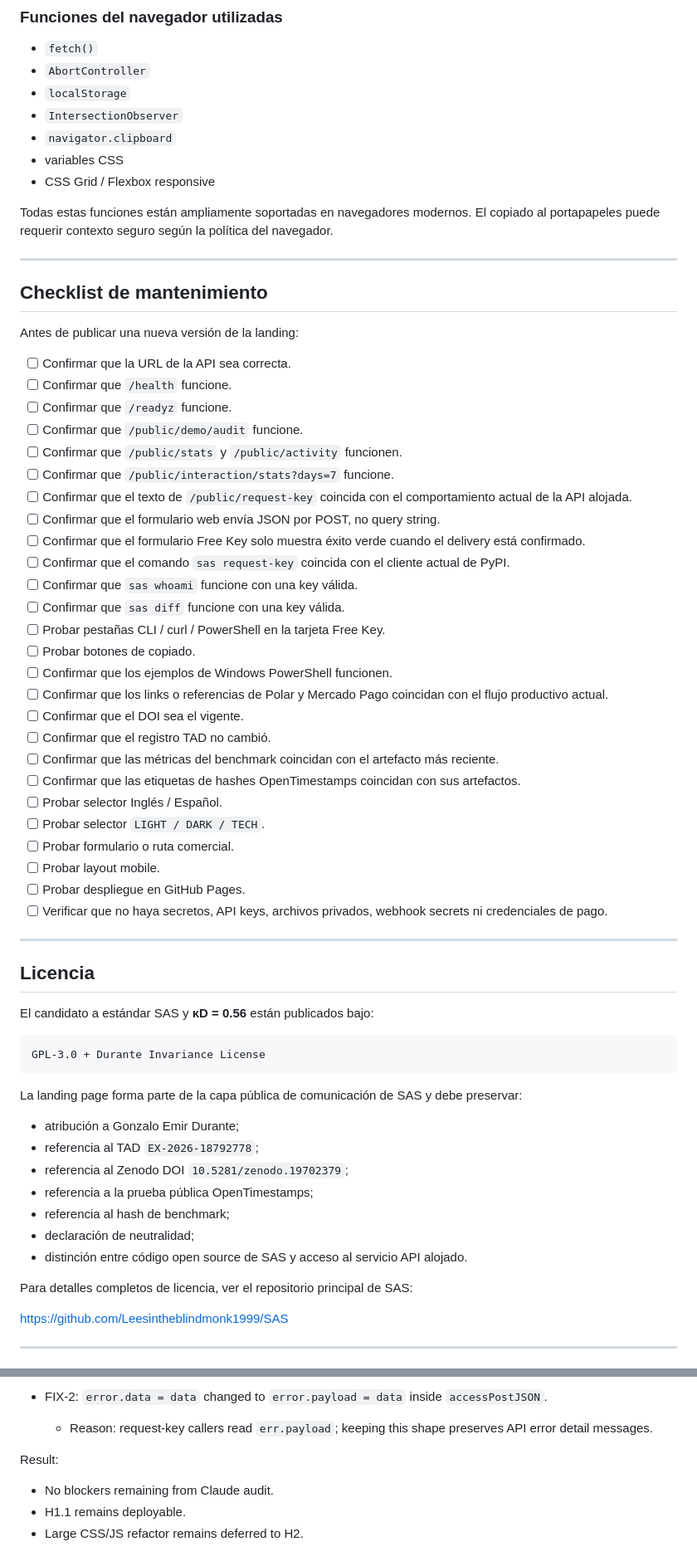
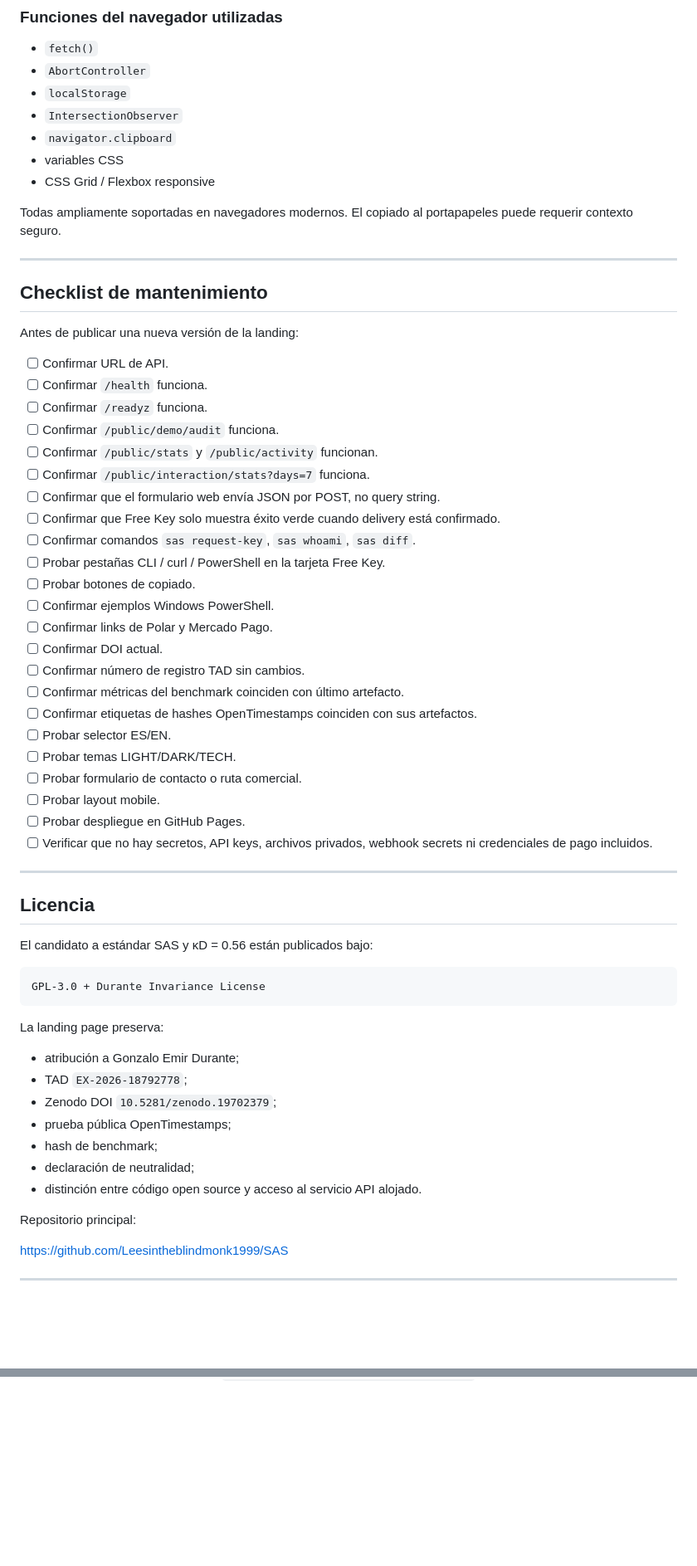
Before and after one commit to Leesintheblindmonk1999/sas-landing, a Markdown page: README.md, 2 parts joined by grey strips. Shown at 83% size. GitHub-like rendering; blank space fills up the shorter version.

````diff
--- a/README.md
+++ b/README.md
@@ -1748,7 +1761,7 @@ El proyecto evita intencionalmente:
 - variables CSS
 - CSS Grid / Flexbox responsive
 
-Todas estas funciones están ampliamente soportadas en navegadores modernos. El copiado al portapapeles puede requerir contexto seguro según la política del navegador.
+Todas ampliamente soportadas en navegadores modernos. El copiado al portapapeles puede requerir contexto seguro.
 
 ---
 
@@ -1756,54 +1769,51 @@ Todas estas funciones están ampliamente soportadas en navegadores modernos. El
 
 Antes de publicar una nueva versión de la landing:
 
-- [ ] Confirmar que la URL de la API sea correcta.
-- [ ] Confirmar que `/health` funcione.
-- [ ] Confirmar que `/readyz` funcione.
-- [ ] Confirmar que `/public/demo/audit` funcione.
-- [ ] Confirmar que `/public/stats` y `/public/activity` funcionen.
-- [ ] Confirmar que `/public/interaction/stats?days=7` funcione.
-- [ ] Confirmar que el texto de `/public/request-key` coincida con el comportamiento actual de la API alojada.
+- [ ] Confirmar URL de API.
+- [ ] Confirmar `/health` funciona.
+- [ ] Confirmar `/readyz` funciona.
+- [ ] Confirmar `/public/demo/audit` funciona.
+- [ ] Confirmar `/public/stats` y `/public/activity` funcionan.
+- [ ] Confirmar `/public/interaction/stats?days=7` funciona.
 - [ ] Confirmar que el formulario web envía JSON por POST, no query string.
-- [ ] Confirmar que el formulario Free Key solo muestra éxito verde cuando el delivery está confirmado.
-- [ ] Confirmar que el comando `sas request-key` coincida con el cliente actual de PyPI.
-- [ ] Confirmar que `sas whoami` funcione con una key válida.
-- [ ] Confirmar que `sas diff` funcione con una key válida.
+- [ ] Confirmar que Free Key solo muestra éxito verde cuando delivery está confirmado.
+- [ ] Confirmar comandos `sas request-key`, `sas whoami`, `sas diff`.
 - [ ] Probar pestañas CLI / curl / PowerShell en la tarjeta Free Key.
 - [ ] Probar botones de copiado.
-- [ ] Confirmar que los ejemplos de Windows PowerShell funcionen.
-- [ ] Confirmar que los links o referencias de Polar y Mercado Pago coincidan con el flujo productivo actual.
-- [ ] Confirmar que el DOI sea el vigente.
-- [ ] Confirmar que el registro TAD no cambió.
-- [ ] Confirmar que las métricas del benchmark coincidan con el artefacto más reciente.
-- [ ] Confirmar que las etiquetas de hashes OpenTimestamps coincidan con sus artefactos.
-- [ ] Probar selector Inglés / Español.
-- [ ] Probar selector `LIGHT / DARK / TECH`.
-- [ ] Probar formulario o ruta comercial.
+- [ ] Confirmar ejemplos Windows PowerShell.
+- [ ] Confirmar links de Polar y Mercado Pago.
+- [ ] Confirmar DOI actual.
+- [ ] Confirmar número de registro TAD sin cambios.
+- [ ] Confirmar métricas del benchmark coinciden con último artefacto.
+- [ ] Confirmar etiquetas de hashes OpenTimestamps coinciden con sus artefactos.
+- [ ] Probar selector ES/EN.
+- [ ] Probar temas LIGHT/DARK/TECH.
+- [ ] Probar formulario de contacto o ruta comercial.
 - [ ] Probar layout mobile.
 - [ ] Probar despliegue en GitHub Pages.
-- [ ] Verificar que no haya secretos, API keys, archivos privados, webhook secrets ni credenciales de pago.
+- [ ] Verificar que no hay secretos, API keys, archivos privados, webhook secrets ni credenciales de pago incluidos.
 
 ---
 
 ## Licencia
 
-El candidato a estándar SAS y **κD = 0.56** están publicados bajo:
+El candidato a estándar SAS y κD = 0.56 están publicados bajo:
 
 ```text
 GPL-3.0 + Durante Invariance License
 ```
 
-La landing page forma parte de la capa pública de comunicación de SAS y debe preservar:
+La landing page preserva:
 
 - atribución a Gonzalo Emir Durante;
-- referencia al TAD `EX-2026-18792778`;
-- referencia al Zenodo DOI `10.5281/zenodo.19702379`;
-- referencia a la prueba pública OpenTimestamps;
-- referencia al hash de benchmark;
+- TAD `EX-2026-18792778`;
+- Zenodo DOI `10.5281/zenodo.19702379`;
+- prueba pública OpenTimestamps;
+- hash de benchmark;
 - declaración de neutralidad;
-- distinción entre código open source de SAS y acceso al servicio API alojado.
-
-Para detalles completos de licencia, ver el repositorio principal de SAS:
+- distinción entre código open source y acceso al servicio API alojado.
+
+Repositorio principal:
 
 [https://github.com/Leesintheblindmonk1999/SAS](https://github.com/Leesintheblindmonk1999/SAS)
 
@@ -1909,8 +1849,0 @@ Applied after Claude audit:
-- FIX-2: `error.data = data` changed to `error.payload = data` inside `accessPostJSON`.
-  - Reason: request-key callers read `err.payload`; keeping this shape preserves API error detail messages.
-
-Result:
-
-- No blockers remaining from Claude audit.
-- H1.1 remains deployable.
-- Large CSS/JS refactor remains deferred to H2.
````
Also changed, not shown: other parts of README.md (+260 -316 lines).
